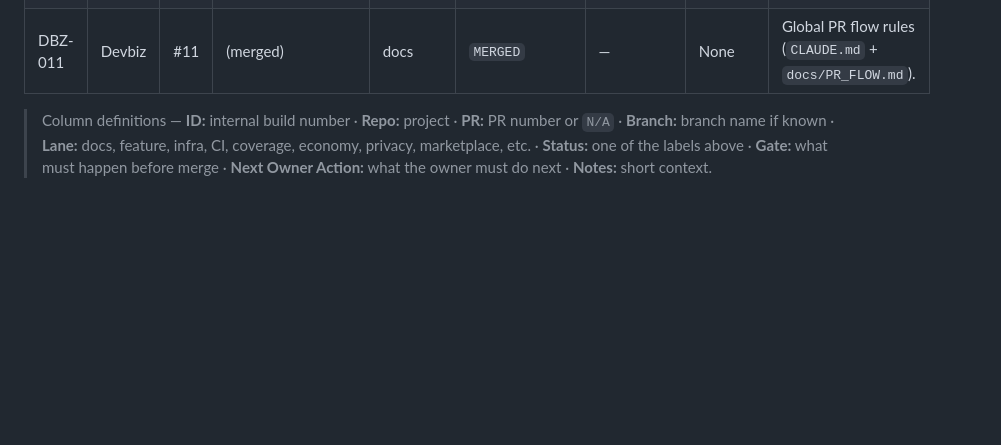
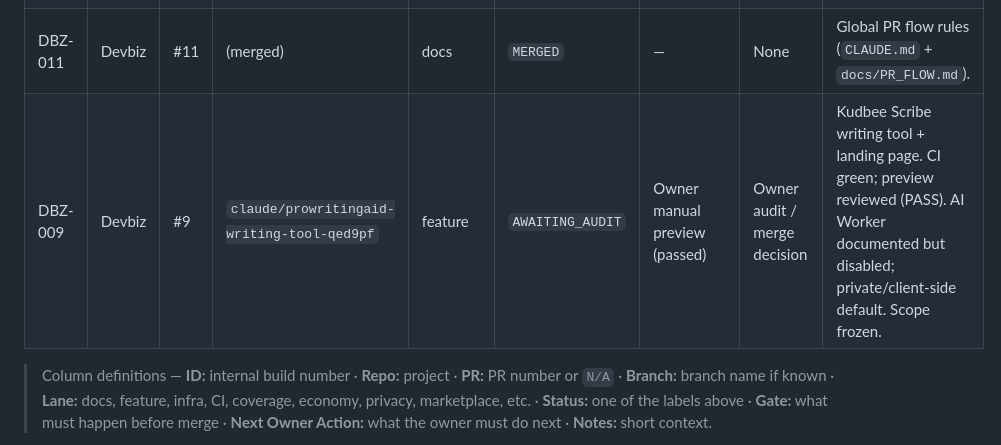
Before and after one commit to KudbeeZero/Devbiz, a Markdown page: docs/BUILD_LEDGER.md, the part around the change. GitHub-like rendering; blank space fills up the shorter version.

Commit message:
docs(ledger): add DBZ-009 row for Kudbee Scribe (PR #9) (#17)
Records the Scribe writing tool + landing page work in the Build Ledger
at status AWAITING_AUDIT. Kept on a docs lane and out of the feature PR
per the ledger's own rule. Process-only — no app code, CI, or behavior
changes.


Claude-Session: https://claude.ai/code/session_01W835cySU49SVkcmDcwQW9p

Co-authored-by: Claude <noreply@anthropic.com>

```diff
--- a/docs/BUILD_LEDGER.md
+++ b/docs/BUILD_LEDGER.md
@@ -61,6 +61,7 @@ Use **only** these labels:
 | DBZ-013 | Devbiz | #13 | `claude/build-ledger-dbz` | docs | `DRAFT` | Owner review of docs | Review & merge the docs PR | This ledger + CLAUDE.md reference. Process-only. |
 | DBZ-012 | Devbiz | #12 | `claude/coverage-gate-breakdown-eii751` | coverage | `MANUAL_CHECK` | Owner manual preview review of the breakdown app | Review branch preview; approve merge if correct | CI green, snapshot freshness passing, Cloudflare preview deployed, no unresolved comments. Scope frozen. |
 | DBZ-011 | Devbiz | #11 | (merged) | docs | `MERGED` | — | None | Global PR flow rules (`CLAUDE.md` + `docs/PR_FLOW.md`). |
+| DBZ-009 | Devbiz | #9 | `claude/prowritingaid-writing-tool-qed9pf` | feature | `AWAITING_AUDIT` | Owner manual preview (passed) | Owner audit / merge decision | Kudbee Scribe writing tool + landing page. CI green; preview reviewed (PASS). AI Worker documented but disabled; private/client-side default. Scope frozen. |
 
 > Column definitions — **ID:** internal build number · **Repo:** project ·
 > **PR:** PR number or `N/A` · **Branch:** branch name if known · **Lane:** docs,
```
